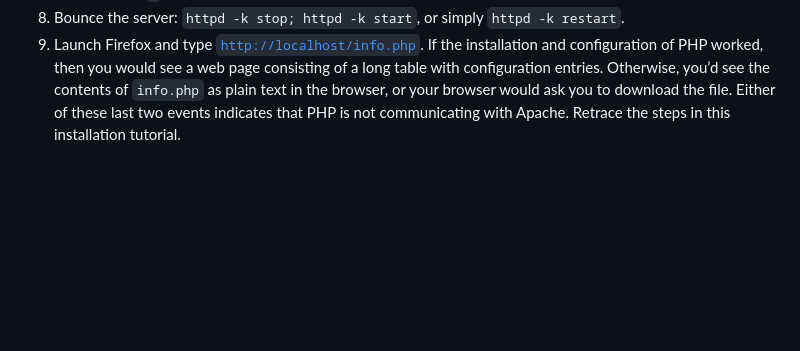
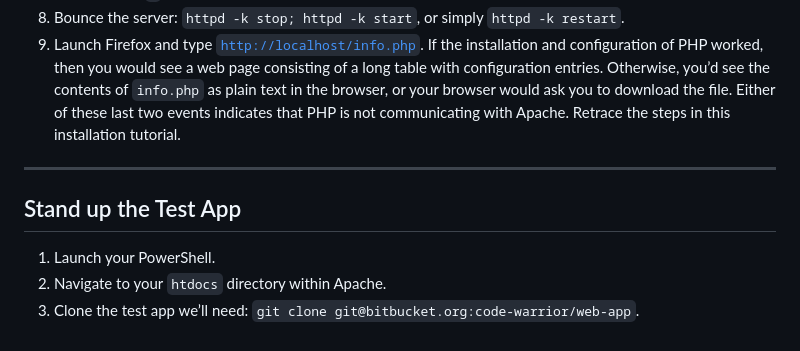
Before and after one commit to code-warrior/examples--principles-of-databases--cs-365--uhart, a Markdown page: installing-apache-mysql-and-php/installing-amp--windows.md, the part around the change. Drawn GitHub-style; blank space fills up the shorter version.

Commit message:
Add section about installing the test app

```diff
--- a/installing-apache-mysql-and-php/installing-amp--windows.md
+++ b/installing-apache-mysql-and-php/installing-amp--windows.md
@@ -74,3 +74,11 @@ If you installed PHP via Chocolately, remove it; we’re going to install it man
 7. Find the entry for the PHP Data Object/MySQL extension: `;extension=pdo_mysql`. Uncomment it by removing the `;`.
 8. Bounce the server: `httpd -k stop; httpd -k start`, or simply `httpd -k restart`.
 9. Launch Firefox and type [`http://localhost/info.php`](http://localhost/info.php). If the installation and configuration of PHP worked, then you would see a web page consisting of a long table with configuration entries. Otherwise, you’d see the contents of `info.php` as plain text in the browser, or your browser would ask you to download the file. Either of these last two events indicates that PHP is not communicating with Apache. Retrace the steps in this installation tutorial.
+
+---
+
+## Stand up the Test App
+
+1. Launch your PowerShell.
+2. Navigate to your `htdocs` directory within Apache.
+3. Clone the test app we’ll need: `git clone git@bitbucket.org:code-warrior/web-app`.
```
